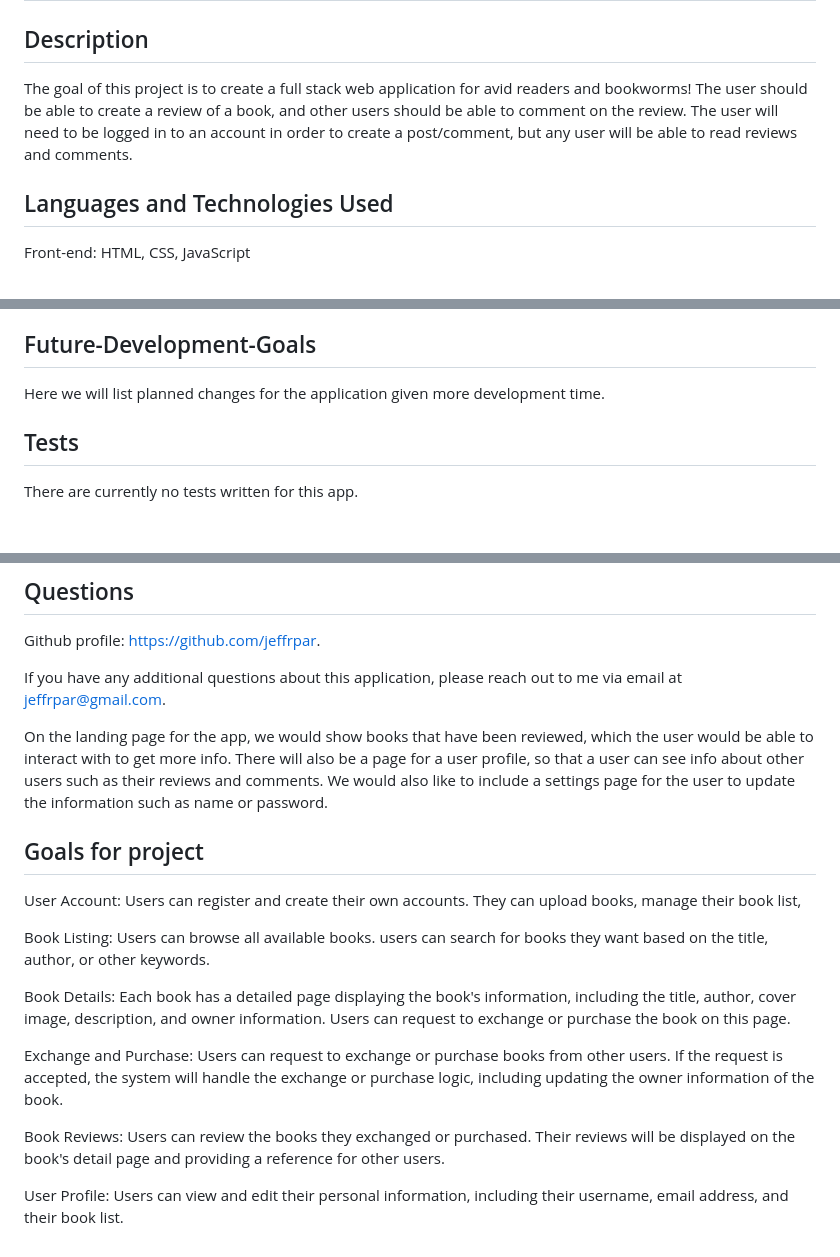
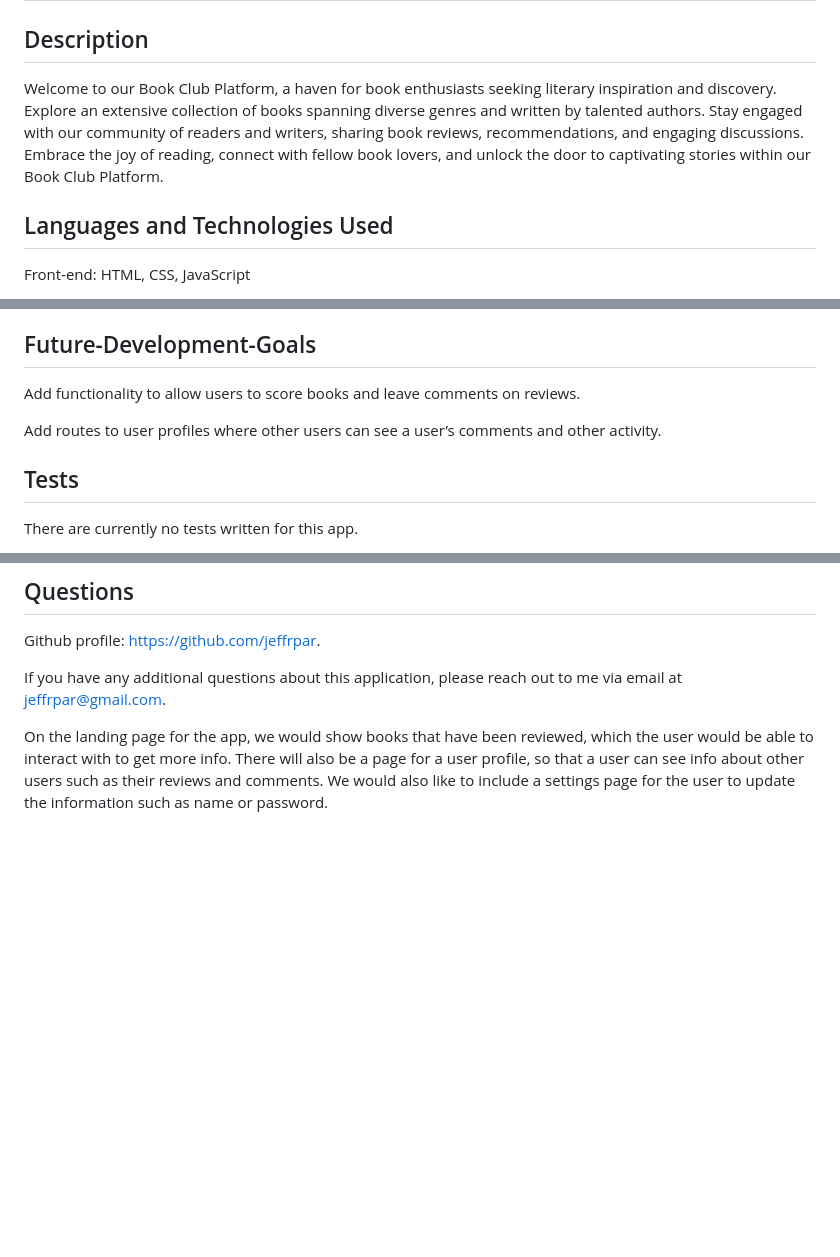
Before and after one commit to jeffrpar/book-review, a Markdown page: README.md, 3 parts joined by grey strips. Drawn GitHub-style; blank space fills up the shorter version.

Commit message:
updated readme to reflect current state of app

```diff
--- a/README.md
+++ b/README.md
@@ -2,7 +2,7 @@
 
 ## Description
 
-The goal of this project is to create a full stack web application for avid readers and bookworms! The user should be able to create a review of a book, and other users should be able to comment on the review. The user will need to be logged in to an account in order to create a post/comment, but any user will be able to read reviews and comments.
+Welcome to our Book Club Platform, a haven for book enthusiasts seeking literary inspiration and discovery. Explore an extensive collection of books spanning diverse genres and written by talented authors. Stay engaged with our community of readers and writers, sharing book reviews, recommendations, and engaging discussions. Embrace the joy of reading, connect with fellow book lovers, and unlock the door to captivating stories within our Book Club Platform.
 
 ## Languages and Technologies Used
 
@@ -84,7 +84,9 @@ Your pull request will be reviewed by the maintainers, who may provide feedback
 
 ## Future-Development-Goals
 
-Here we will list planned changes for the application given more development time.
+Add functionality to allow users to score books and leave comments on reviews.
+
+Add routes to user profiles where other users can see a user’s comments and other activity.
 
 ## Tests
 
@@ -103,17 +105,3 @@ Github profile: [https://github.com/jeffrpar](https://github.com/jeffrpar).
 If you have any additional questions about this application, please reach out to me via email at [jeffrpar@gmail.com](jeffrpar@gmail.com).
 
 On the landing page for the app, we would show books that have been reviewed, which the user would be able to interact with to get more info. There will also be a page for a user profile, so that a user can see info about other users such as their reviews and comments. We would also like to include a settings page for the user to update the information such as name or password.
-
-## Goals for project
-
-User Account: Users can register and create their own accounts. They can upload books, manage their book list,
-
-Book Listing: Users can browse all available books.  users can search for books they want based on the title, author, or other keywords.
-
-Book Details: Each book has a detailed page displaying the book's information, including the title, author, cover image, description, and owner information. Users can request to exchange or purchase the book on this page.
-
-Exchange and Purchase: Users can request to exchange or purchase books from other users. If the request is accepted, the system will handle the exchange or purchase logic, including updating the owner information of the book.
-
-Book Reviews: Users can review the books they exchanged or purchased. Their reviews will be displayed on the book's detail page and providing a reference for other users.
-
-User Profile: Users can view and edit their personal information, including their username, email address, and their book list.
```
Also changed, not shown: other parts of README.md (+1 -1 lines).
